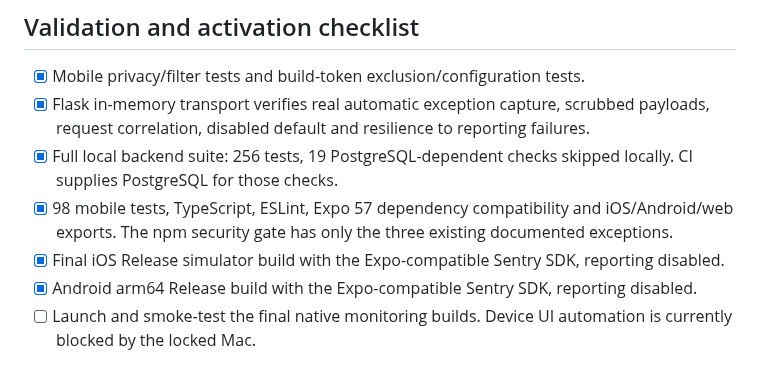
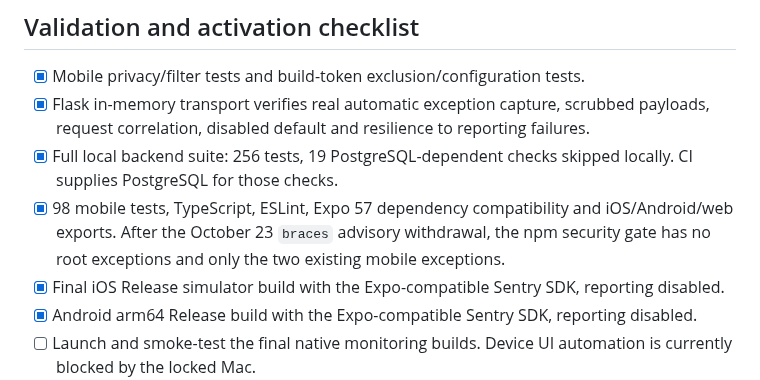
Before and after one commit to Kriordan/personal_portfolio, a Markdown page: docs/error-monitoring.md, the part around the change. Drawn GitHub-style.

Commit message:
Update monitoring validation after advisory withdrawal

```diff
--- a/docs/error-monitoring.md
+++ b/docs/error-monitoring.md
@@ -39,7 +39,7 @@ Mobile configuration is compiled into the build. To stop reporting from an insta
 - [x] Mobile privacy/filter tests and build-token exclusion/configuration tests.
 - [x] Flask in-memory transport verifies real automatic exception capture, scrubbed payloads, request correlation, disabled default and resilience to reporting failures.
 - [x] Full local backend suite: 256 tests, 19 PostgreSQL-dependent checks skipped locally. CI supplies PostgreSQL for those checks.
-- [x] 98 mobile tests, TypeScript, ESLint, Expo 57 dependency compatibility and iOS/Android/web exports. The npm security gate has only the three existing documented exceptions.
+- [x] 98 mobile tests, TypeScript, ESLint, Expo 57 dependency compatibility and iOS/Android/web exports. After the October 23 `braces` advisory withdrawal, the npm security gate has no root exceptions and only the two existing mobile exceptions.
 - [x] Final iOS Release simulator build with the Expo-compatible Sentry SDK, reporting disabled.
 - [x] Android arm64 Release build with the Expo-compatible Sentry SDK, reporting disabled.
 - [ ] Launch and smoke-test the final native monitoring builds. Device UI automation is currently blocked by the locked Mac.
```
